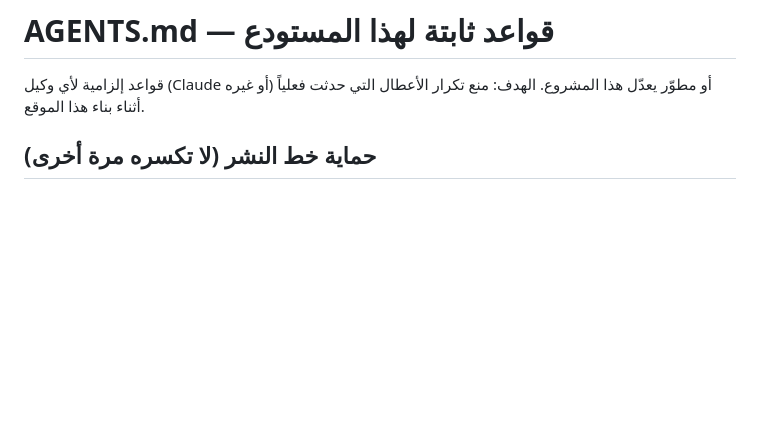
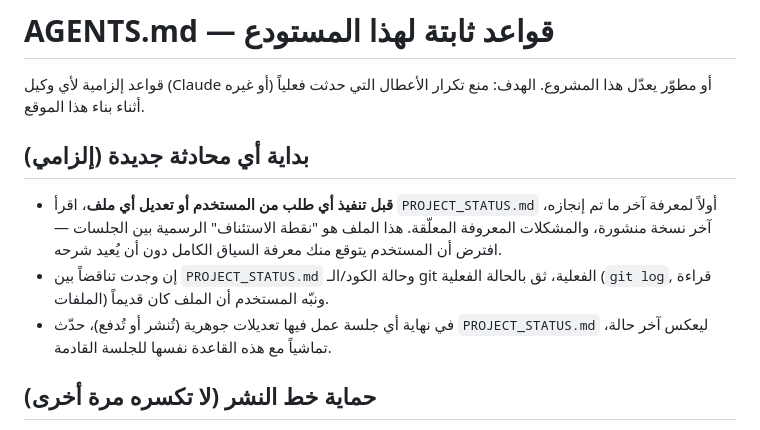
Before and after one commit to bandrov92/portfolio, a Markdown page: AGENTS.md, the part around the change. Rendered like a GitHub page; blank space fills up the shorter version.

Commit message:
AGENTS.md: require reading PROJECT_STATUS.md at the start of every new session
Co-authored-by: Cursor <cursoragent@cursor.com>

```diff
--- a/AGENTS.md
+++ b/AGENTS.md
@@ -1,6 +1,12 @@
 # AGENTS.md — قواعد ثابتة لهذا المستودع
 
 قواعد إلزامية لأي وكيل (Claude أو غيره) أو مطوّر يعدّل هذا المشروع. الهدف: منع تكرار الأعطال التي حدثت فعلياً أثناء بناء هذا الموقع.
+
+## بداية أي محادثة جديدة (إلزامي)
+
+- **قبل تنفيذ أي طلب من المستخدم أو تعديل أي ملف**، اقرأ `PROJECT_STATUS.md` أولاً لمعرفة آخر ما تم إنجازه، آخر نسخة منشورة، والمشكلات المعروفة المعلّقة. هذا الملف هو "نقطة الاستئناف" الرسمية بين الجلسات — افترض أن المستخدم يتوقع منك معرفة السياق الكامل دون أن يُعيد شرحه.
+- إن وجدت تناقضاً بين `PROJECT_STATUS.md` وحالة الكود/الـ git الفعلية، ثق بالحالة الفعلية (`git log`, قراءة الملفات) ونبّه المستخدم أن الملف كان قديماً.
+- في نهاية أي جلسة عمل فيها تعديلات جوهرية (تُنشر أو تُدفع)، حدّث `PROJECT_STATUS.md` ليعكس آخر حالة، تماشياً مع هذه القاعدة نفسها للجلسة القادمة.
 
 ## حماية خط النشر (لا تكسره مرة أخرى)
 
```
